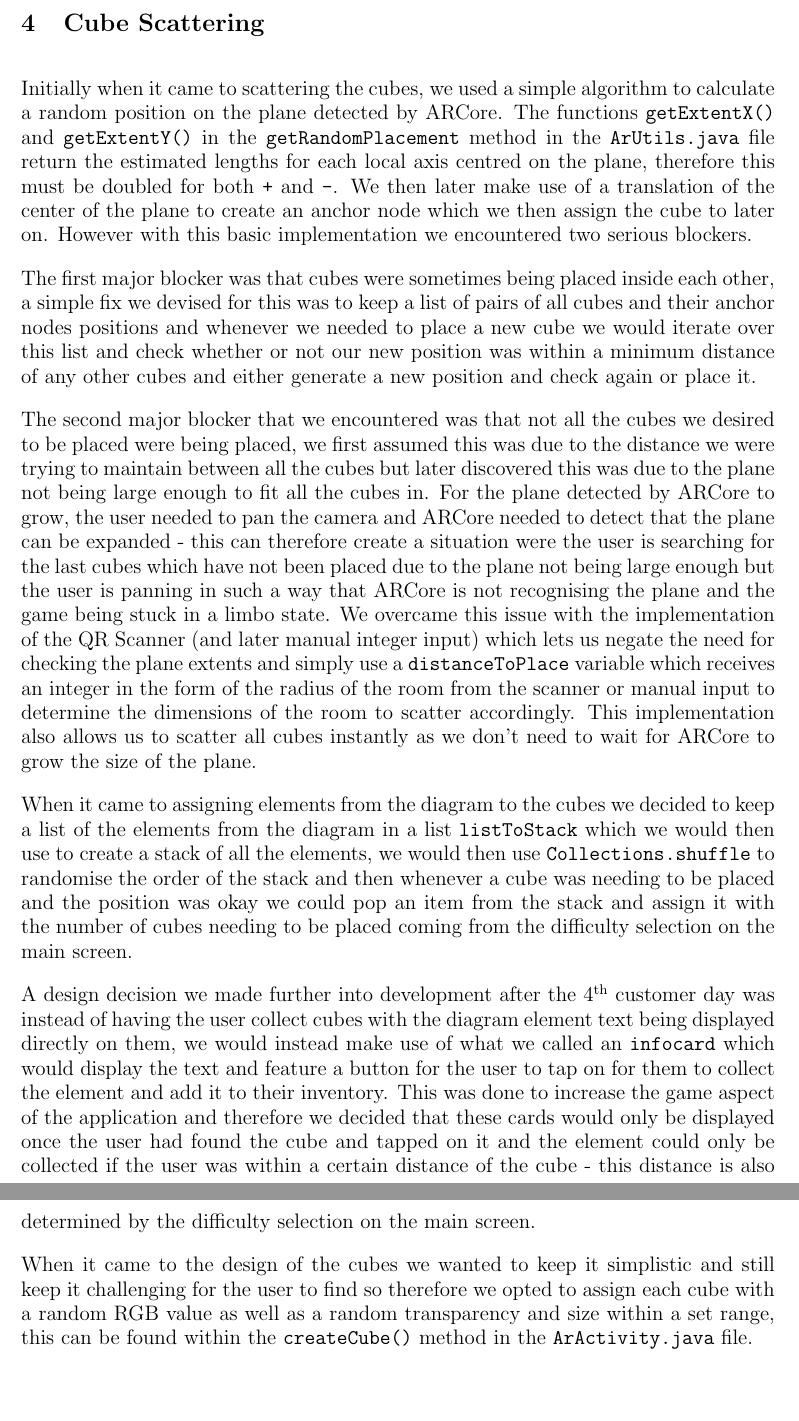
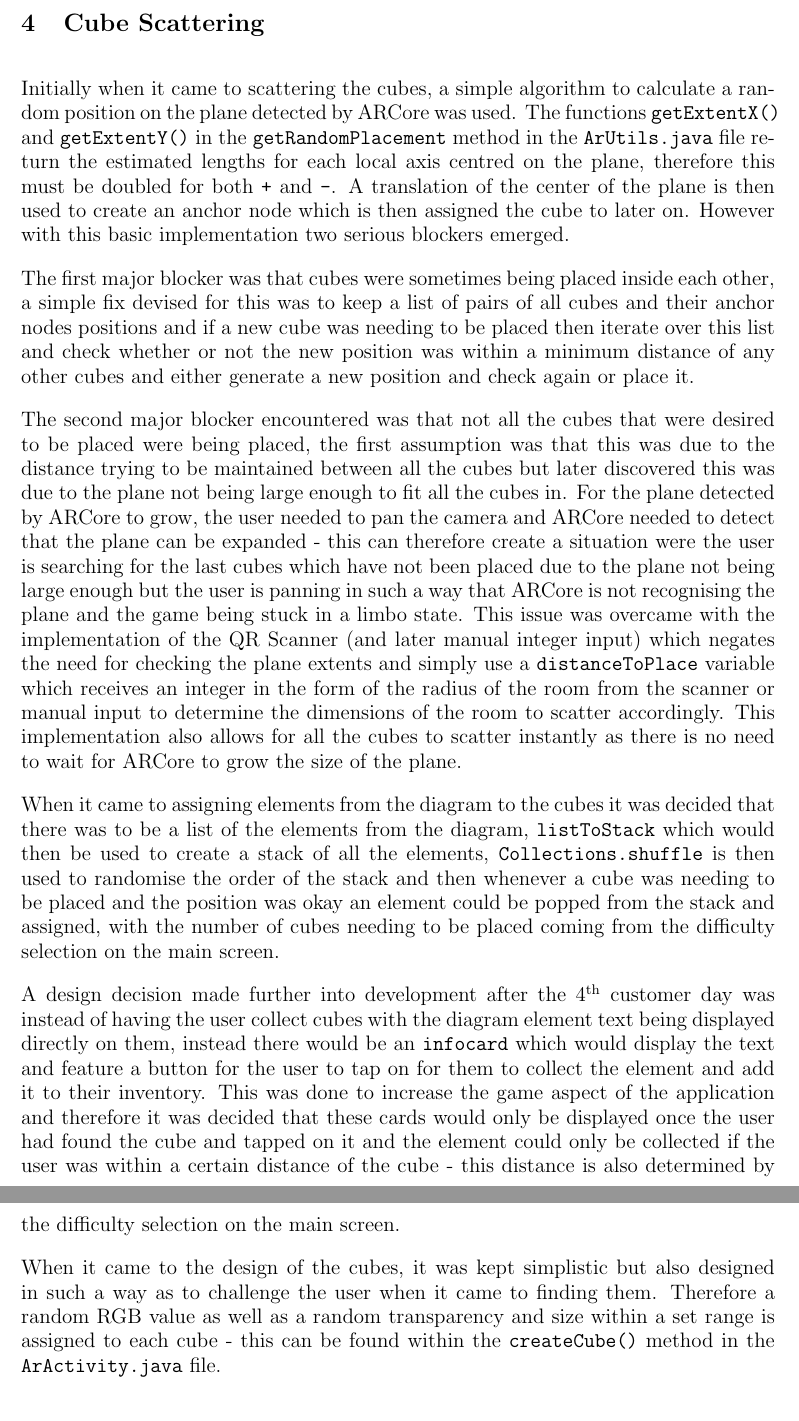
Before and after one commit to MRazaAli/Obashi-project-diss, a LaTeX thesis (dissertation/dissertation.tex): two parts of pages 3 and 4 of 8, joined at a grey line, cut so that both start at the same text. Compiled offline with pdfLaTeX.

Commit message:
Changed cube scattering section to be in third person

```diff
--- a/dissertation/dissertation.tex
+++ b/dissertation/dissertation.tex
@@ -85,17 +85,17 @@ they could be retrieved in the AR activity and used to scatter the
 cubes.
 
 \section{Cube Scattering}
-Initially when it came to scattering the cubes, we used a simple algorithm to calculate a random position on the plane detected by ARCore. The functions \verb|getExtentX()| and \verb|getExtentY()| in the \verb|getRandomPlacement| method in the \verb|ArUtils.java| file return the estimated lengths for each local axis centred on the plane, therefore this must be doubled for both \verb|+| and \verb|-|. We then later make use of a translation of the center of the plane to create an anchor node which we then assign the cube to later on. However with this basic implementation we encountered two serious blockers.
+Initially when it came to scattering the cubes, a simple algorithm to calculate a random position on the plane detected by ARCore was used. The functions \verb|getExtentX()| and \verb|getExtentY()| in the \verb|getRandomPlacement| method in the \verb|ArUtils.java| file return the estimated lengths for each local axis centred on the plane, therefore this must be doubled for both \verb|+| and \verb|-|. A translation of the center of the plane is then used to create an anchor node which is then assigned the cube to later on. However with this basic implementation two serious blockers emerged.
 
-The first major blocker was that cubes were sometimes being placed inside each other, a simple fix we devised for this was to keep a list of pairs of all cubes and their anchor nodes positions and whenever we needed to place a new cube we would iterate over this list and check whether or not our new position was within a minimum distance of any other cubes and either generate a new position and check again or place it.
+The first major blocker was that cubes were sometimes being placed inside each other, a simple fix devised for this was to keep a list of pairs of all cubes and their anchor nodes positions and if a new cube was needing to be placed then iterate over this list and check whether or not the new position was within a minimum distance of any other cubes and either generate a new position and check again or place it.
 
-The second major blocker that we encountered was that not all the cubes we desired to be placed were being placed, we first assumed this was due to the distance we were trying to maintain between all the cubes but later discovered this was due to the plane not being large enough to fit all the cubes in. For the plane detected by ARCore to grow, the user needed to pan the camera and ARCore needed to detect that the plane can be expanded - this can therefore create a situation were the user is searching for the last cubes which have not been placed due to the plane not being large enough but the user is panning in such a way that ARCore is not recognising the plane and the game being stuck in a limbo state. We overcame this issue with the implementation of the QR Scanner (and later manual integer input) which lets us negate the need for checking the plane extents and simply use a \verb|distanceToPlace| variable which receives an integer in the form of the radius of the room from the scanner or manual input to determine the dimensions of the room to scatter accordingly. This implementation also allows us to scatter all cubes instantly as we don't need to wait for ARCore to grow the size of the plane.
+The second major blocker encountered was that not all the cubes that were desired to be placed were being placed, the first assumption was that this was due to the distance trying to be maintained between all the cubes but later discovered this was due to the plane not being large enough to fit all the cubes in. For the plane detected by ARCore to grow, the user needed to pan the camera and ARCore needed to detect that the plane can be expanded - this can therefore create a situation were the user is searching for the last cubes which have not been placed due to the plane not being large enough but the user is panning in such a way that ARCore is not recognising the plane and the game being stuck in a limbo state. This issue was overcame with the implementation of the QR Scanner (and later manual integer input) which negates the need for checking the plane extents and simply use a \verb|distanceToPlace| variable which receives an integer in the form of the radius of the room from the scanner or manual input to determine the dimensions of the room to scatter accordingly. This implementation also allows for all the cubes to scatter  instantly as there is no need to wait for ARCore to grow the size of the plane.
 
-When it came to assigning elements from the diagram to the cubes we decided to keep a list of the elements from the diagram in a list \verb|listToStack| which we would then use to create a stack of all the elements, we would then use \verb|Collections.shuffle| to randomise the order of the stack and then whenever a cube was needing to be placed and the position was okay we could pop an item from the stack and assign it with the number of cubes needing to be placed coming from the difficulty selection on the main screen.
+When it came to assigning elements from the diagram to the cubes it was decided that there was to be a list of the elements from the diagram, \verb|listToStack| which would then be used to create a stack of all the elements, \verb|Collections.shuffle| is then used to randomise the order of the stack and then whenever a cube was needing to be placed and the position was okay an element could be popped from the stack and assigned, with the number of cubes needing to be placed coming from the difficulty selection on the main screen.
 
-A design decision we made further into development after the 4\textsuperscript{th} customer day was instead of having the user collect cubes with the diagram element text being displayed directly on them, we would instead make use of what we called an \verb|infocard| which would display the text and feature a button for the user to tap on for them to collect the element and add it to their inventory. This was done to increase the game aspect of the application and therefore we decided that these cards would only be displayed once the user had found the cube and tapped on it and the element could only be collected if the user was within a certain distance of the cube - this distance is also determined by the difficulty selection on the main screen.
+A design decision made further into development after the 4\textsuperscript{th} customer day was instead of having the user collect cubes with the diagram element text being displayed directly on them, instead there would be an \verb|infocard| which would display the text and feature a button for the user to tap on for them to collect the element and add it to their inventory. This was done to increase the game aspect of the application and therefore it was decided that these cards would only be displayed once the user had found the cube and tapped on it and the element could only be collected if the user was within a certain distance of the cube - this distance is also determined by the difficulty selection on the main screen.
 
-When it came to the design of the cubes we wanted to keep it simplistic and still keep it challenging for the user to find so therefore we opted to assign each cube with a random RGB value as well as a random transparency and size within a set range, this can be found within the \verb|createCube()| method in the \verb|ArActivity.java| file.
+When it came to the design of the cubes, it was kept simplistic but also designed in such a way as to challenge the user when it came to finding them. Therefore a random RGB value as well as a random transparency and size within a set range is assigned to each cube - this can be found within the \verb|createCube()| method in the \verb|ArActivity.java| file.
 
 \section{Testing}
 When we set out to start writing tests for our application, we researched testing
```
Also changed, not shown: dissertation/dissertation.pdf.
